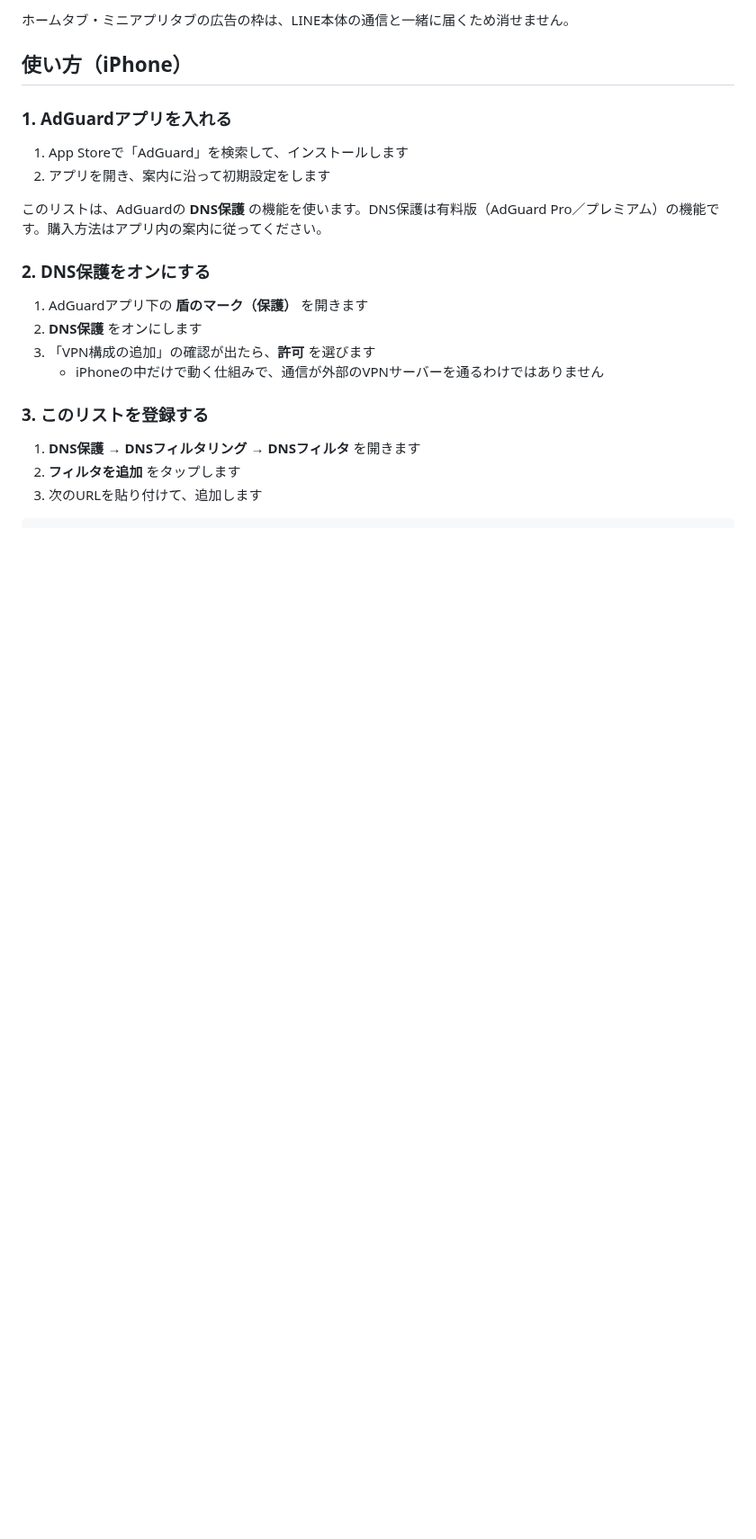
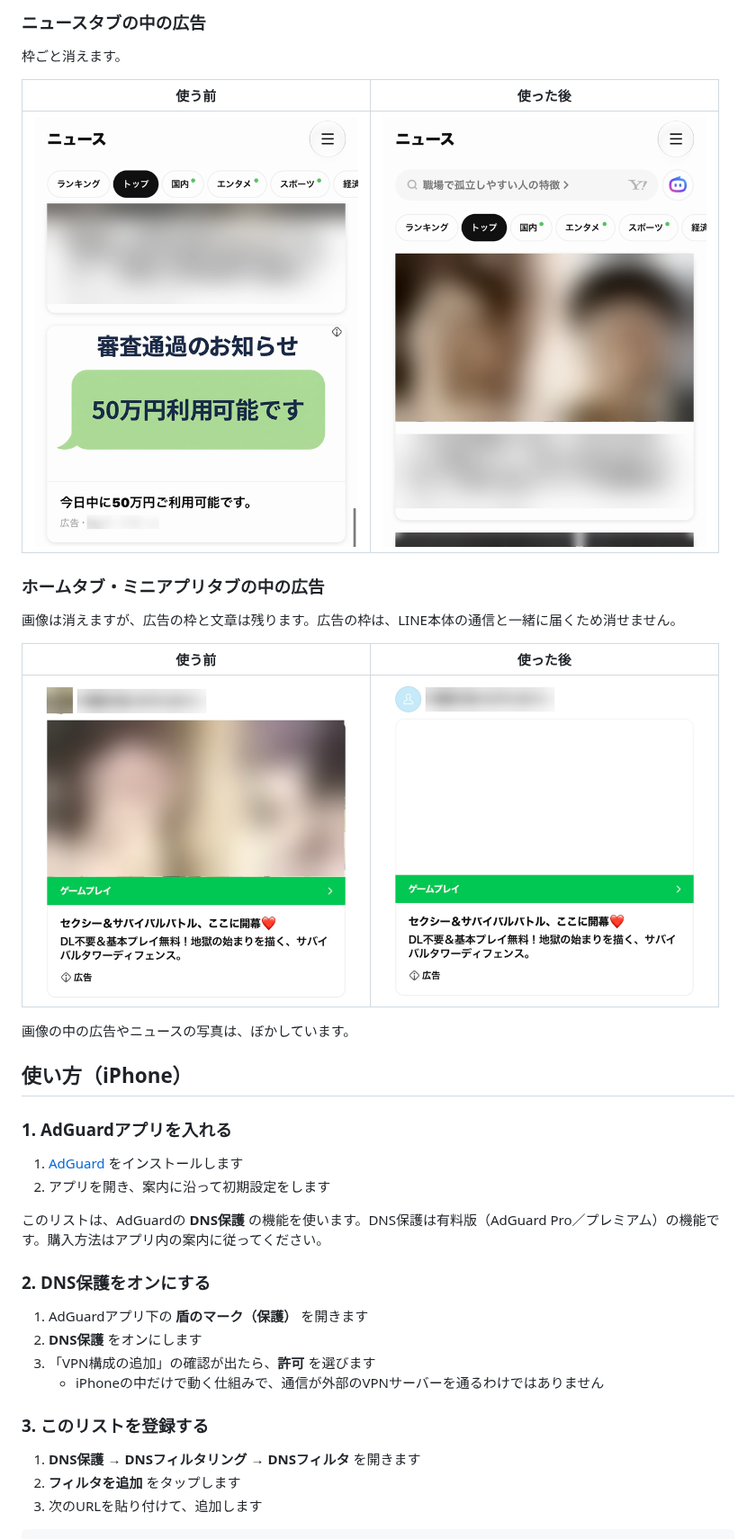
Before and after one commit to minimal-enginner/LINE-Ad-BlockList, a Markdown page: README.md, the part around one of its changes. Shown at 90% size. Drawn GitHub-style; pictures changed too: images/home-after.png (added), images/home-before.png (added), images/news-after.png (added); blank space fills up the shorter version.

Commit message:
READMEに使えるツール・ルールの更新・よくある質問・ビフォー・アフター画像を追加

```diff
--- a/README.md
+++ b/README.md
@@ -20,11 +28,27 @@ iPhoneの「AdGuard」アプリ（またはAdGuard Home）に登録して使い
 
-ホームタブ・ミニアプリタブの広告の枠は、LINE本体の通信と一緒に届くため消せません。
+### ニュースタブの中の広告
+
+枠ごと消えます。
+
+| 使う前 | 使った後 |
+|---|---|
+| <img src="images/news-before.png" alt="ニュースの間に広告のカードが表示されている" width="360"> | <img src="images/news-after.png" alt="広告のカードがなく、ニュースだけが並んでいる" width="360"> |
+
+### ホームタブ・ミニアプリタブの中の広告
+
+画像は消えますが、広告の枠と文章は残ります。広告の枠は、LINE本体の通信と一緒に届くため消せません。
+
+| 使う前 | 使った後 |
+|---|---|
+| <img src="images/home-before.png" alt="広告の画像と文章が表示されている" width="360"> | <img src="images/home-after.png" alt="広告の画像は消え、枠と文章だけが残っている" width="360"> |
+
+画像の中の広告やニュースの写真は、ぼかしています。
 
 ## 使い方（iPhone）
 
 ### 1. AdGuardアプリを入れる
 
-1. App Storeで「AdGuard」を検索して、インストールします
+1. [AdGuard](https://download.adguardcdn.com/d/135962/ios) をインストールします
 2. アプリを開き、案内に沿って初期設定をします
 
 このリストは、AdGuardの **DNS保護** の機能を使います。DNS保護は有料版（AdGuard Pro／プレミアム）の機能です。購入方法はアプリ内の案内に従ってください。
```
Also changed, not shown: other parts of README.md (+32 -9 lines), images/talk-after.png (added), images/talk-before.png (added).
